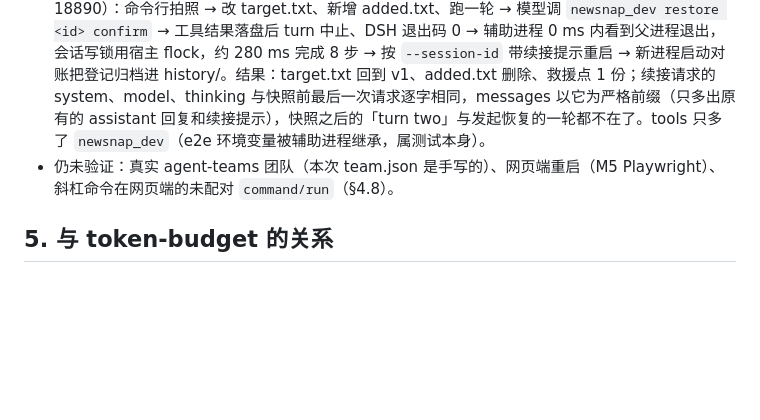
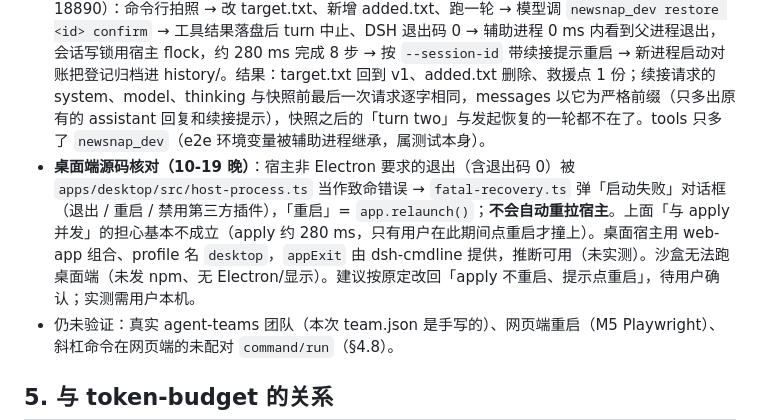
Before and after one commit to Todo56565/newsnap, a Markdown page: docs/design/implementation-0.1.md, the part around the change. GitHub-like rendering; blank space fills up the shorter version.

Commit message:
实现设计 §4.9：桌面端源码核对（宿主退出→Electron 致命对话框，不自动重拉）

```diff
--- a/docs/design/implementation-0.1.md
+++ b/docs/design/implementation-0.1.md
@@ -164,6 +164,7 @@ profile 的判断：`ctx.get('profileContext')`（`apps/cli/src/profile-boot.ts`
 - **headless 没有斜杠命令服务**（`commands` 不在 headless profile），所以 e2e 加了开发工具 `newsnap_dev`（仅 `NEWSNAP_DEV_TOOLS=1` 时注册，运行时动态加载 dsh-tools，不加依赖），并加了命令行 `newsnap snap --session <id>`（停机拍照，会话写锁确认 DSH 没在写）。
 - **桌面端与原定不同**：M4 暂时拒绝 desktop（提示改用命令行），而不是「apply 照做、不重启」。原因：appExit 后 Electron 可能立刻按崩溃恢复重拉宿主，与辅助进程的 apply 并发；会话写锁只能挡住打开了的会话，挡不住工作区回退时用户在新宿主里操作。待 M6 调研 Electron 行为后再按原定实现，需用户确认。
 - **headless e2e 通过**（`test/e2e/headless/run.sh` + `mock.mjs`，DSH 0.2.1-rc.2，mock 18890）：命令行拍照 → 改 target.txt、新增 added.txt、跑一轮 → 模型调 `newsnap_dev restore <id> confirm` → 工具结果落盘后 turn 中止、DSH 退出码 0 → 辅助进程 0 ms 内看到父进程退出，会话写锁用宿主 flock，约 280 ms 完成 8 步 → 按 `--session-id` 带续接提示重启 → 新进程启动对账把登记归档进 history/。结果：target.txt 回到 v1、added.txt 删除、救援点 1 份；续接请求的 system、model、thinking 与快照前最后一次请求逐字相同，messages 以它为严格前缀（只多出原有的 assistant 回复和续接提示），快照之后的「turn two」与发起恢复的一轮都不在了。tools 只多了 `newsnap_dev`（e2e 环境变量被辅助进程继承，属测试本身）。
+- **桌面端源码核对（10-19 晚）**：宿主非 Electron 要求的退出（含退出码 0）被 `apps/desktop/src/host-process.ts` 当作致命错误 → `fatal-recovery.ts` 弹「启动失败」对话框（退出 / 重启 / 禁用第三方插件），「重启」= `app.relaunch()`；**不会自动重拉宿主**。上面「与 apply 并发」的担心基本不成立（apply 约 280 ms，只有用户在此期间点重启才撞上）。桌面宿主用 web-app 组合、profile 名 `desktop`，`appExit` 由 dsh-cmdline 提供，推断可用（未实测）。沙盒无法跑桌面端（未发 npm、无 Electron/显示）。建议按原定改回「apply 不重启、提示点重启」，待用户确认；实测需用户本机。
 - 仍未验证：真实 agent-teams 团队（本次 team.json 是手写的）、网页端重启（M5 Playwright）、斜杠命令在网页端的未配对 `command/run`（§4.8）。
 
 ## 5. 与 token-budget 的关系
```
